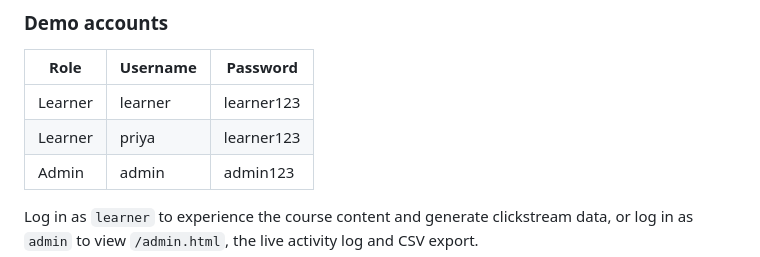
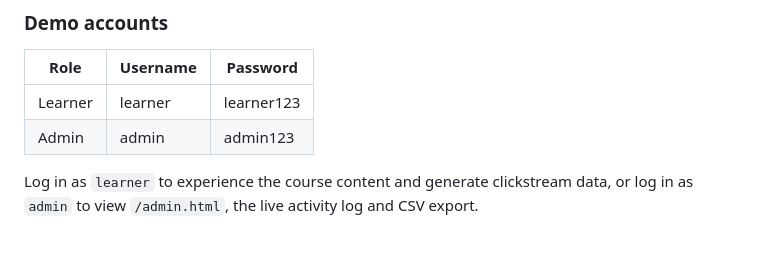
Before and after one commit to Aditya-A-Gupta/ET617_Learning_App, a Markdown page: README.md, the part around the change. GitHub-like rendering.

```diff
--- a/README.md
+++ b/README.md
@@ -106,7 +106,6 @@ Open http://localhost:3000 in a browser.
 | Role    | Username | Password    |
 |---------|----------|-------------|
 | Learner | learner  | learner123  |
-| Learner | priya    | learner123  |
 | Admin   | admin    | admin123    |
 
 Log in as `learner` to experience the course content and generate
```
